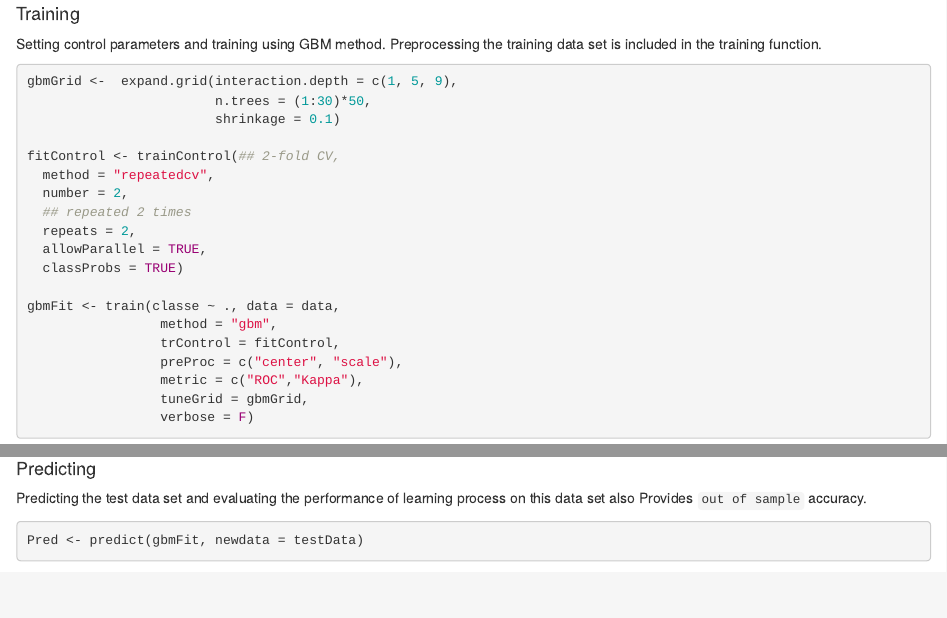
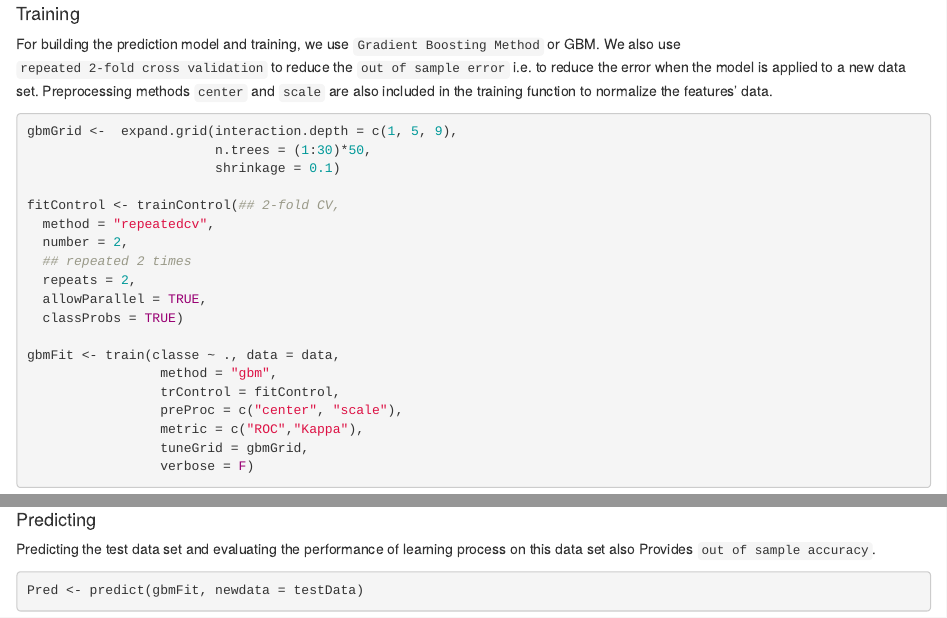
Before and after one commit to hparsa741/Data, an R Markdown document (Human_Activity_Recignition.Rmd): the page in a window 1100 px wide, from 1710 px down, and a second part further down, joined at a grey line. Rendered offline with R 4.5, knitr and Pandoc, with nearby package versions; some code elsewhere in the file could not run offline.

````diff
--- a/Human_Activity_Recignition.Rmd
+++ b/Human_Activity_Recignition.Rmd
@@ -65,7 +65,7 @@
 
 #### Training
 
-Setting control parameters and training using GBM method. Preprocessing the training data set is included in the training function.
+For building the prediction model and training, we use `Gradient Boosting Method` or GBM. We also use `repeated 2-fold cross validation` to reduce the `out of sample error` i.e. to reduce the error when the model is applied to a new data set. Preprocessing methods `center` and `scale` are also included in the training function to normalize the features' data.
 
 
 ```{r, echo=TRUE, cache=TRUE, echo=TRUE, warning=FALSE, message=FALSE}
@@ -105,7 +105,7 @@
 
 #### Predicting
 
-Predicting the test data set and evaluating the performance of learning process on this data set also Provides `out of sample` accuracy.
+Predicting the test data set and evaluating the performance of learning process on this data set also Provides `out of sample accuracy`.
 
 
 ```{r, echo=TRUE, cache=TRUE, warning=FALSE, message=FALSE}
````
Also changed, not shown: Human_Activity_Recignition.html, Human_Activity_Recignition.Rmd (2 more changed lines).
